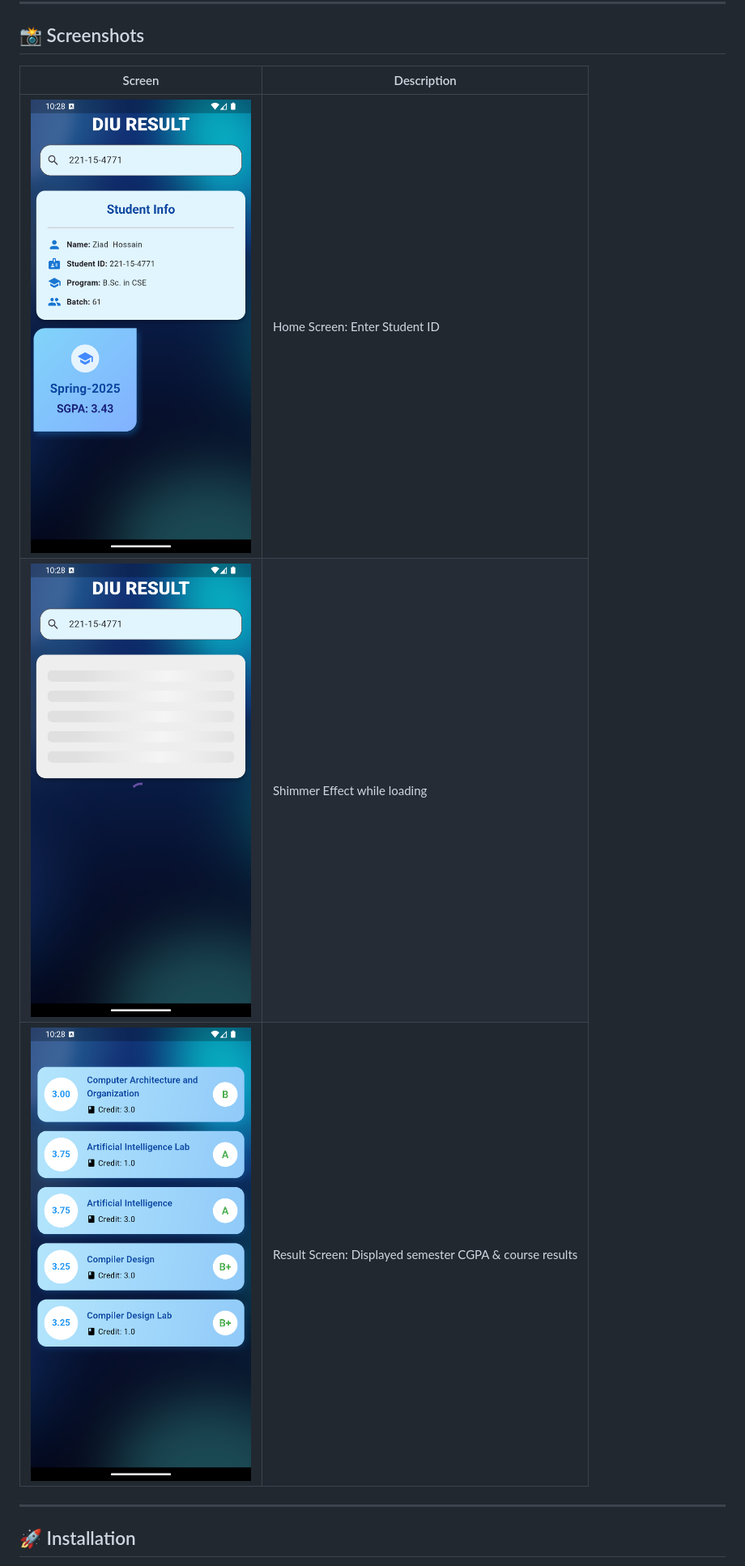
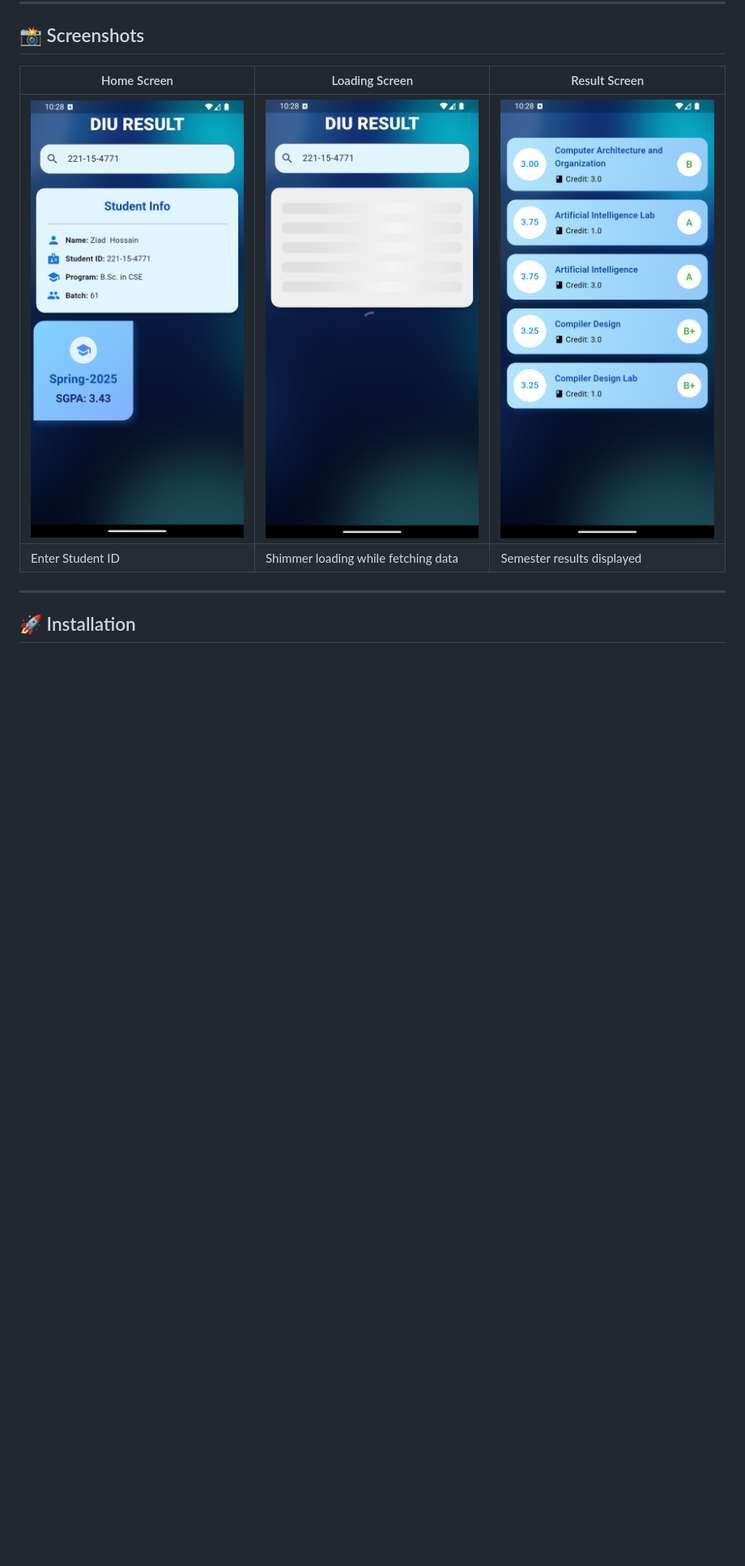
Before and after one commit to jihanurrahman33/DIU_Result_App, a Markdown page: README.md, the part around one of its changes. Shown at 81% size. GitHub-like rendering; blank space fills up the shorter version.

```diff
--- a/README.md
+++ b/README.md
@@ -39,11 +39,10 @@ The **DIU Result App** is a Flutter-based mobile application developed to help s
 
 ## 📸 Screenshots
 
-| Screen | Description |
-|--------|-------------|
-| ![Home Screen](assets/s1.png) | Home Screen: Enter Student ID |
-| ![Loading Screen](assets/s2.png) | Shimmer Effect while loading |
-| ![Result Screen](assets/s3.png) | Result Screen: Displayed semester CGPA & course results |
+| Home Screen | Loading Screen | Result Screen |
+|-------------|----------------|---------------|
+| ![Home](assets/s1.png) | ![Loading](assets/s2.png) | ![Result](assets/s3.png) |
+| Enter Student ID | Shimmer loading while fetching data | Semester results displayed |
 
 ---
 
```
Also changed, not shown: other parts of README.md (+6 -10 lines).
